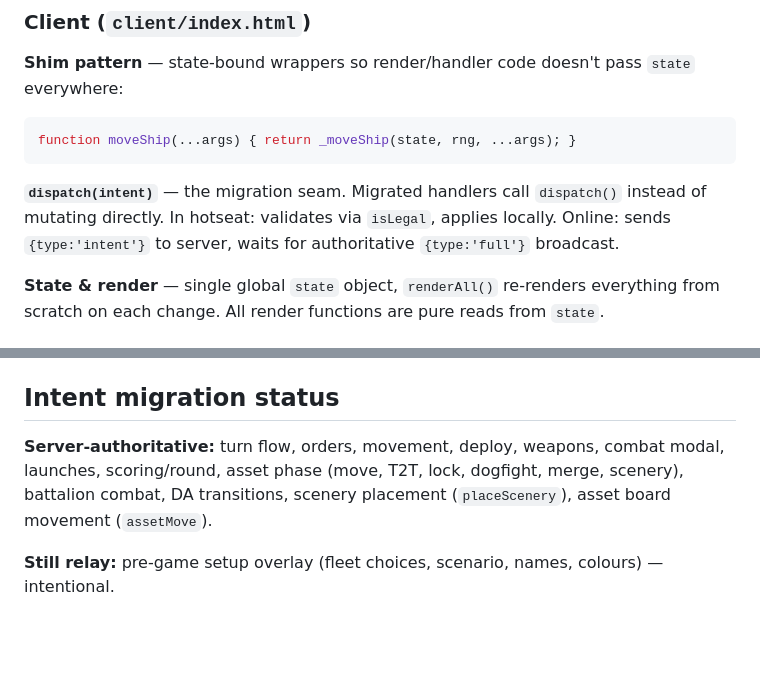
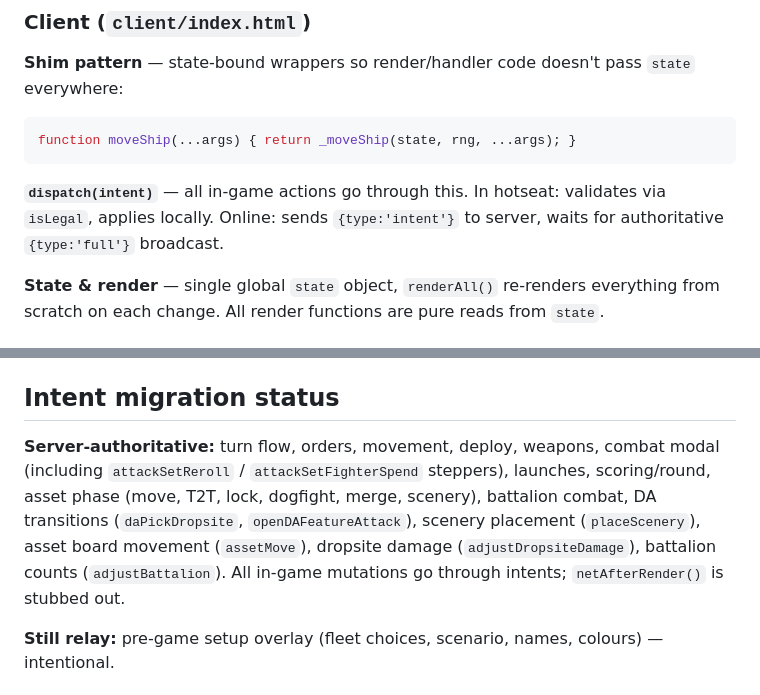
Before and after one commit to edcull/DFC-Battlemat, a Markdown page: CLAUDE.md, 2 parts joined by grey strips. GitHub-like rendering; blank space fills up the shorter version.

Commit message:
docs: update CLAUDE.md intent migration status — migration complete
All in-game mutations are now server-authoritative. netAfterRender()
stubbed out. dispatch() no longer described as a migration seam.

Co-Authored-By: Claude Sonnet 4.6 <noreply@anthropic.com>

````diff
--- a/CLAUDE.md
+++ b/CLAUDE.md
@@ -38,7 +38,7 @@ An **intent** is `{ type, ...payload }`. Every action that can happen online mus
 function moveShip(...args) { return _moveShip(state, rng, ...args); }
 ```
 
-**`dispatch(intent)`** — the migration seam. Migrated handlers call `dispatch()` instead of mutating directly. In hotseat: validates via `isLegal`, applies locally. Online: sends `{type:'intent'}` to server, waits for authoritative `{type:'full'}` broadcast.
+**`dispatch(intent)`** — all in-game actions go through this. In hotseat: validates via `isLegal`, applies locally. Online: sends `{type:'intent'}` to server, waits for authoritative `{type:'full'}` broadcast.
 
 **State & render** — single global `state` object, `renderAll()` re-renders everything from scratch on each change. All render functions are pure reads from `state`.
 
@@ -68,7 +68,7 @@ Relay path (setup only): `{type:'state'}` → store → rebroadcast. Pre-game se
 
 ## Intent migration status
 
-**Server-authoritative:** turn flow, orders, movement, deploy, weapons, combat modal, launches, scoring/round, asset phase (move, T2T, lock, dogfight, merge, scenery), battalion combat, DA transitions, scenery placement (`placeScenery`), asset board movement (`assetMove`).
+**Server-authoritative:** turn flow, orders, movement, deploy, weapons, combat modal (including `attackSetReroll` / `attackSetFighterSpend` steppers), launches, scoring/round, asset phase (move, T2T, lock, dogfight, merge, scenery), battalion combat, DA transitions (`daPickDropsite`, `openDAFeatureAttack`), scenery placement (`placeScenery`), asset board movement (`assetMove`), dropsite damage (`adjustDropsiteDamage`), battalion counts (`adjustBattalion`). All in-game mutations go through intents; `netAfterRender()` is stubbed out.
 
 **Still relay:** pre-game setup overlay (fleet choices, scenario, names, colours) — intentional.
 
````
